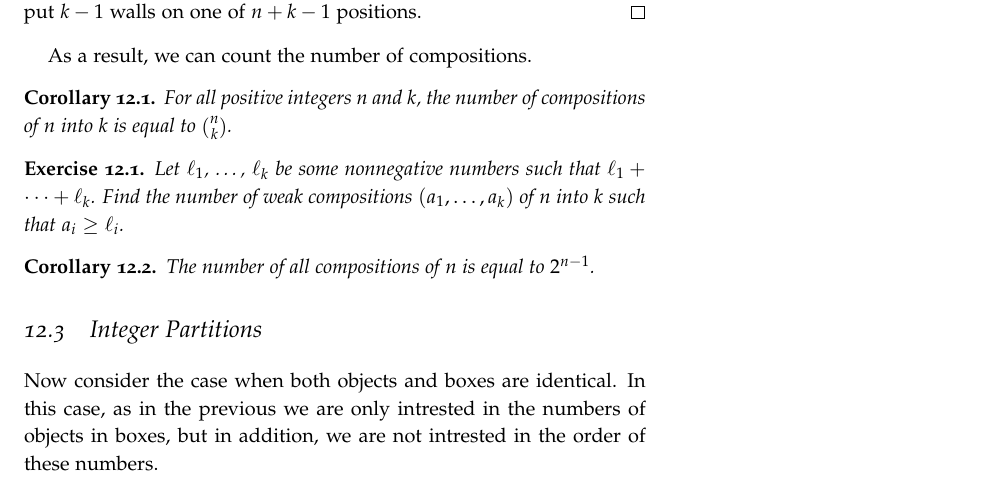
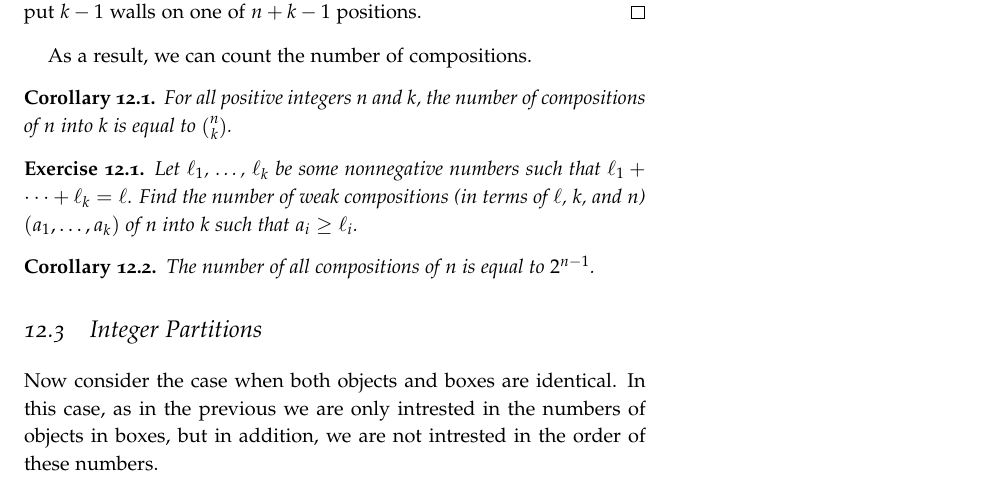
Before and after one commit to alexanderknop/I2DM, a LaTeX thesis (main.tex, which reads parts/part_2/chapter_12_partitions.tex): part of page 92 of 112, cut so that both start at the same text. Compiled offline with pdfLaTeX.

Commit message:
Issue #69

```diff
--- a/parts/part_2/chapter_12_partitions.tex
+++ b/parts/part_2/chapter_12_partitions.tex
@@ -204,9 +204,9 @@ As a result, we can count the number of compositions.
 
 \begin{exercise}
   Let $\ell_1$, \dots, $\ell_k$ be some nonnegative numbers
-  such that $\ell_1 + \dots + \ell_k$.
-  Find the number of weak compositions $(a_1, \dots, a_k)$
-  of $n$ into $k$ such that $a_i \ge \ell_i$.
+  such that $\ell_1 + \dots + \ell_k = \ell$.
+  Find the number of weak compositions (in terms of $\ell$, $k$, and $n$)
+  $(a_1, \dots, a_k)$ of $n$ into $k$ such that $a_i \ge \ell_i$.
 \end{exercise}
 
 \begin{corollary}
```
